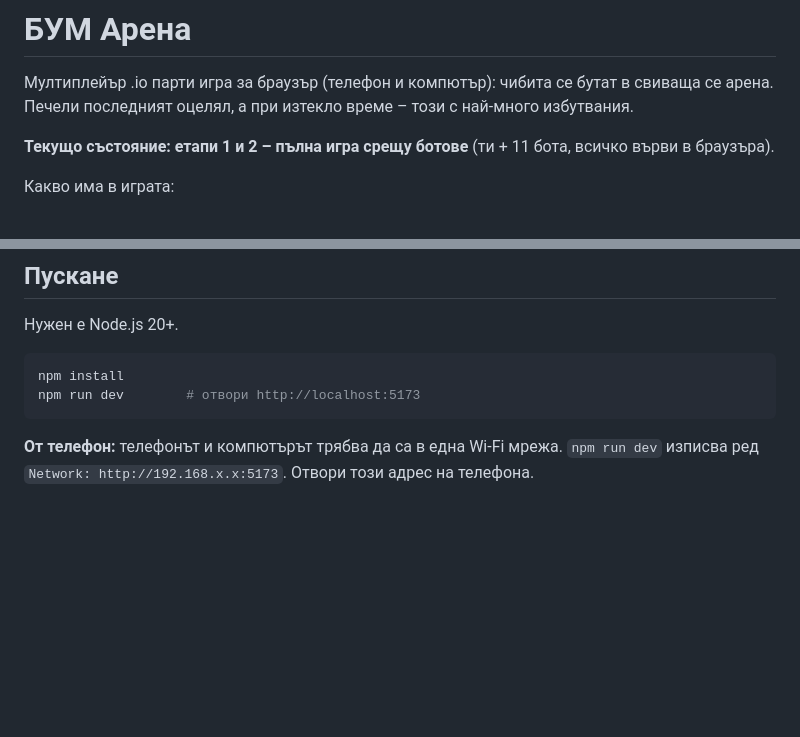
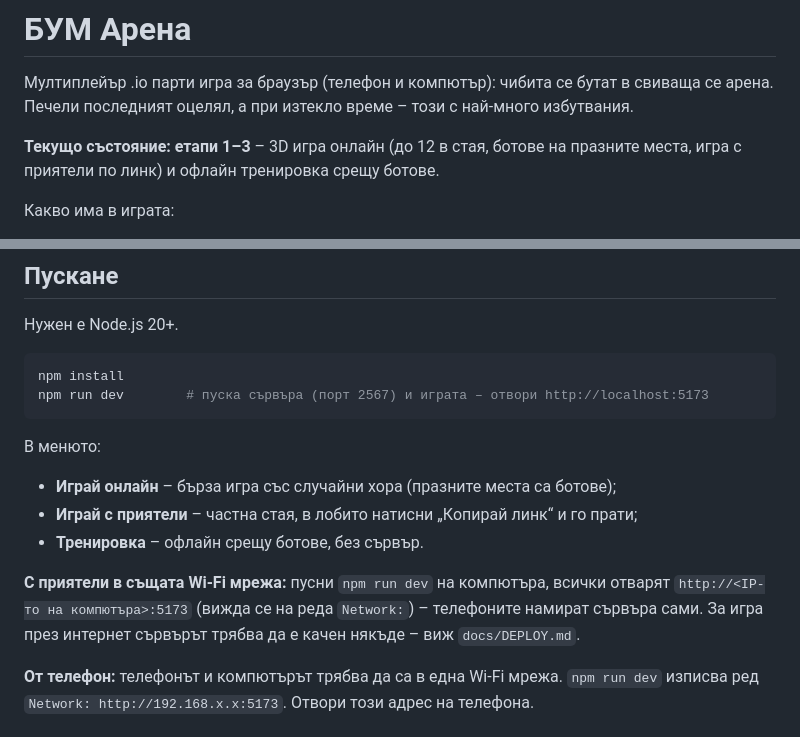
Before and after one commit to me7ko-dev/Bum-arena, a Markdown page: README.md, 2 parts joined by grey strips. Rendered like a GitHub page; blank space fills up the shorter version.

Commit message:
Етап 3: влят онлайн клиентът (NetGame, меню, HUD); README за онлайн игра
Co-Authored-By: Claude Opus 5.5 <noreply@anthropic.com>
Claude-Session: https://claude.ai/code/session_019Yb9MjEQF6MCxvHhRPqLqo

````diff
--- a/README.md
+++ b/README.md
@@ -3,7 +3,8 @@
 Мултиплейър .io парти игра за браузър (телефон и компютър): чибита се бутат в свиваща се арена.
 Печели последният оцелял, а при изтекло време – този с най-много избутвания.
 
-**Текущо състояние: етапи 1 и 2 – пълна игра срещу ботове** (ти + 11 бота, всичко върви в браузъра).
+**Текущо състояние: етапи 1–3** – 3D игра онлайн (до 12 в стая, ботове на празните места,
+игра с приятели по линк) и офлайн тренировка срещу ботове.
 
 Какво има в играта:
 
@@ -21,8 +22,18 @@
 
 ```bash
 npm install
-npm run dev        # отвори http://localhost:5173
+npm run dev        # пуска сървъра (порт 2567) и играта – отвори http://localhost:5173
 ```
+
+В менюто:
+
+- **Играй онлайн** – бърза игра със случайни хора (празните места са ботове);
+- **Играй с приятели** – частна стая, в лобито натисни „Копирай линк“ и го прати;
+- **Тренировка** – офлайн срещу ботове, без сървър.
+
+**С приятели в същата Wi-Fi мрежа:** пусни `npm run dev` на компютъра, всички отварят
+`http://<IP-то на компютъра>:5173` (вижда се на реда `Network:`) – телефоните намират сървъра сами.
+За игра през интернет сървърът трябва да е качен някъде – виж `docs/DEPLOY.md`.
 
 **От телефон:** телефонът и компютърът трябва да са в една Wi-Fi мрежа. `npm run dev` изписва ред
 `Network: http://192.168.x.x:5173`. Отвори този адрес на телефона.
````
